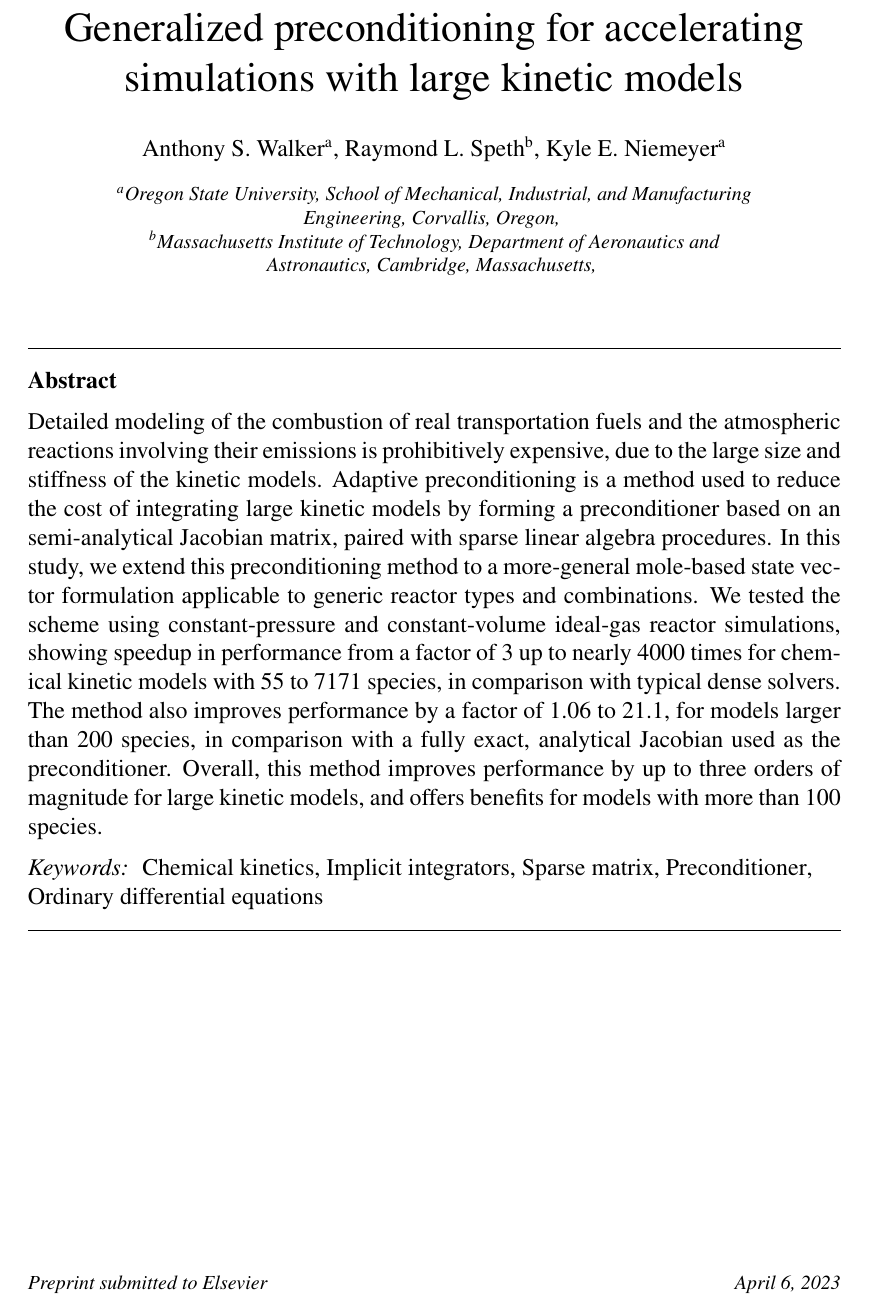
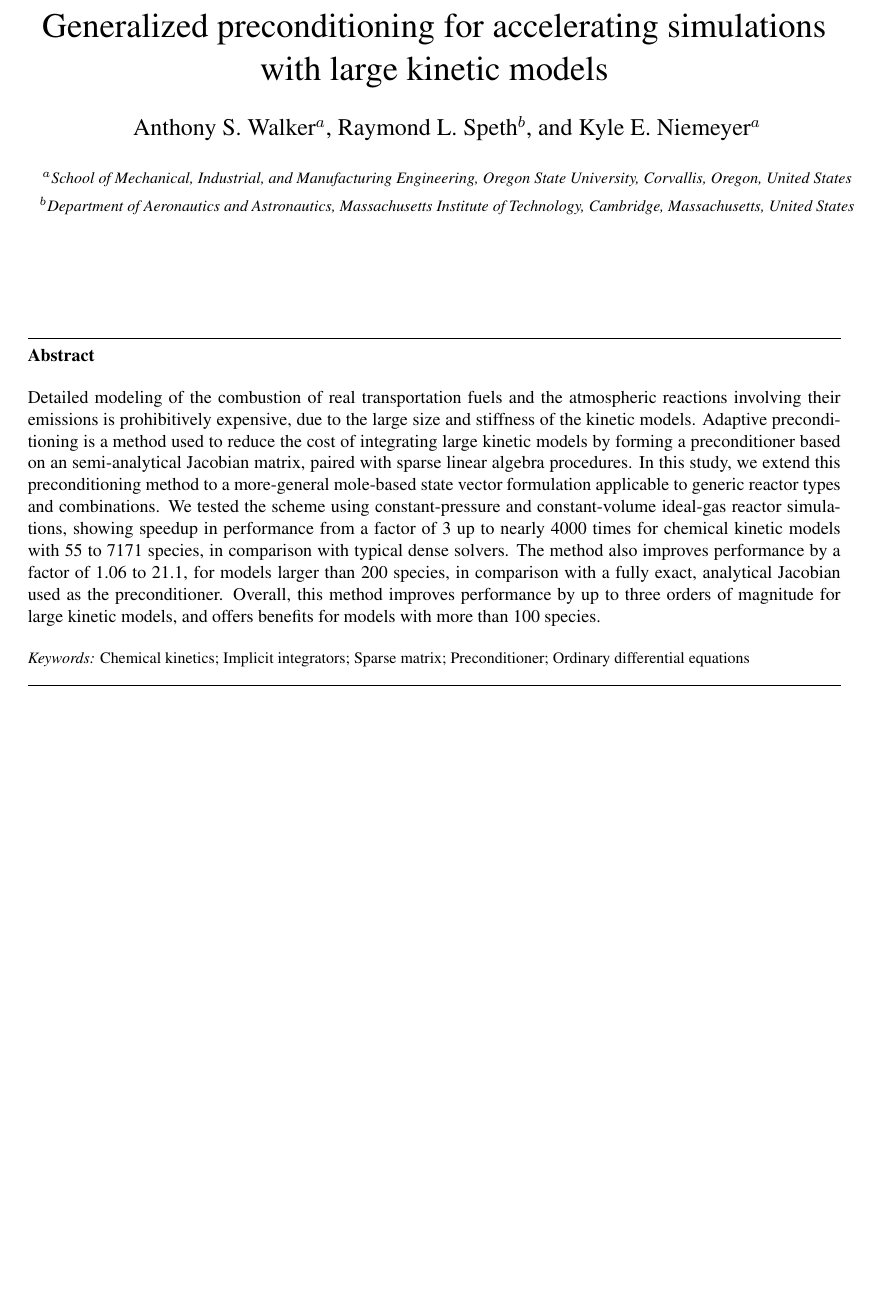
Before and after one commit to anthony-walker/symposium-paper-2022, a LaTeX paper (symposium-paper-2022.tex): part of page 1 of 17 before the commit and part of page 1 of 10 after it, cut so that both start at the same text, the shorter picture padded with empty space. Compiled offline with pdfLaTeX.

Commit message:
Make symposium paper

```diff
--- a/symposium-paper-2022.tex
+++ b/symposium-paper-2022.tex
@@ -1,7 +1,9 @@
 % -------------------------------------------------------------------- %
 % -------------------------------------------------------------------- %
 % -------------------------------------------------------------------- %
-\documentclass[preprint, 12pt]{elsarticle}
+%\documentclass[10pt]{elsarticle} % here we use the article class, %rather than elsarticle
+
+\documentclass[twocolumn,10pt]{article}
 
 \usepackage[utf8]{inputenc}
 \usepackage[T1]{fontenc}
@@ -16,7 +18,7 @@
 % -------------------------------------------------------------------- %
 % -------------------------------------------------------------------- %
 
-\usepackage{natbib}
+\usepackage[square,numbers,sort&compress,comma]{natbib}
 
 \sisetup{group-separator={,},
      detect-all,
@@ -62,6 +64,16 @@
 % -------------------------------------------------------------------- %
 
 \def\thepage{}
+
+\renewenvironment{abstract}%
+              {% - begin definition
+               \small% - select font
+               {\bfseries \abstractname}% - select font
+               \par% - end a paragraph (skip \parsep)
+               \vspace{10pt}% - add vertical space
+              }% - complete definition
+
+\renewcommand\abstractname{Abstract}
 
 \newcommand{\nomenclature}% - name of command
               [1]% - number of arguments
@@ -174,30 +186,31 @@
 
 \begin{document}
 
-\begin{frontmatter}
-
 \title{\LARGE Generalized preconditioning for accelerating simulations with large kinetic models}
 
-    % \author{{\large Anthony S.~Walker$^{a}$, Raymond L.~Speth$^{b}$, and Kyle E.~Niemeyer$^{a}$}\\[10pt]
-    %         {\footnotesize \em $^a$, Oregon State University, Corvallis, Oregon, United States}\\
-    %         {\footnotesize \em $^b$, Cambridge, Massachusetts, United States}\\[-5pt]}
+\author{{\large Anthony S.~Walker$^{a}$, Raymond L.~Speth$^{b}$, and Kyle E.~Niemeyer$^{a}$}\\[10pt]
+        {\footnotesize \em $^a$School of Mechanical, Industrial, and Manufacturing Engineering, Oregon State University, Corvallis, Oregon, United States}\\
+        {\footnotesize \em $^b$Department of Aeronautics and Astronautics, Massachusetts Institute of Technology, Cambridge, Massachusetts, United States}\\[-5pt]}
+\date{}
 
-    \author[inst1]{Anthony S.  Walker}
-    \author[inst2]{Raymond L. Speth}
-    \author[inst1]{Kyle E. Niemeyer}
+% -------------------------------------------------------------------- %
+% -------------------------------------------------------------------- %
+% -------------------------------------------------------------------- %
 
-    \affiliation[inst1]{
-                organization={Oregon State University, School of Mechanical, Industrial, and Manufacturing Engineering},
-                city={Corvallis},
-                state={Oregon},
-                }
-    \affiliation[inst2]{
-                organization={Massachusetts Institute of Technology, Department of Aeronautics and Astronautics},
-                city={Cambridge},
-                state={Massachusetts}
-                }
+\small
+\baselineskip 10pt
 
-    \begin{abstract}
+% -------------------------------------------------------------------- %
+% -------------------------------------------------------------------- %
+% -------------------------------------------------------------------- %
+
+\twocolumn[\begin{@twocolumnfalse}
+\vspace{50pt}
+\maketitle
+\vspace{40pt}
+\rule{\textwidth}{0.5pt}
+\begin{abstract} % 100 to 300 words.
+%
 Detailed modeling of the combustion of real transportation fuels and the atmospheric reactions involving their emissions is prohibitively expensive, due to the large size and stiffness of the kinetic models.
 Adaptive preconditioning is a method used to reduce the cost of integrating large kinetic models by forming a preconditioner based on an semi-analytical Jacobian matrix, paired with sparse linear algebra procedures.
 In this study, we extend this preconditioning method to a more-general mole-based state vector formulation applicable to generic reactor types and combinations.
@@ -205,17 +218,12 @@
 The method also improves performance by a factor of 1.06 to 21.1, for models larger than 200 species, in comparison with a fully exact, analytical Jacobian used as the preconditioner.
 Overall, this method improves performance by up to three orders of magnitude for large kinetic models, and offers benefits for models with more than 100 species.
 \end{abstract}
-
-    \begin{keyword}
-    %% keywords here, in the form: keyword \sep keyword
-    Chemical kinetics \sep Implicit integrators \sep Sparse matrix \sep Preconditioner \sep Ordinary diﬀerential equations
-    \end{keyword}
-
-    \end{frontmatter}
-
-    % This is for usage in a larger document and does not impact this document when
-    % compiled alone
-    \chapter{Extending generalized preconditioning to accelerate simulations of coupled reactor and surface systems}
+\vspace{10pt}
+\parbox{1.0\textwidth}{\footnotesize {\em Keywords:}
+Chemical kinetics; Implicit integrators; Sparse matrix; Preconditioner; Ordinary diﬀerential equations}
+\rule{\textwidth}{0.5pt}
+\vspace{10pt}
+\end{@twocolumnfalse}]
 
 % -------------------------------------------------------------------- %
 % -------------------------------------------------------------------- %
```
Lines whose indentation alone changed are shown as unchanged.
